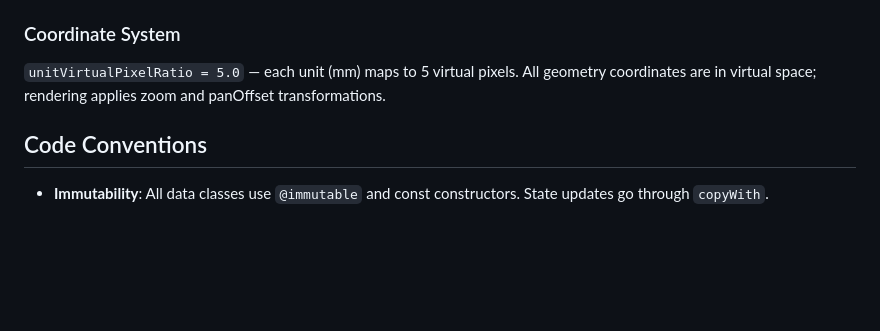
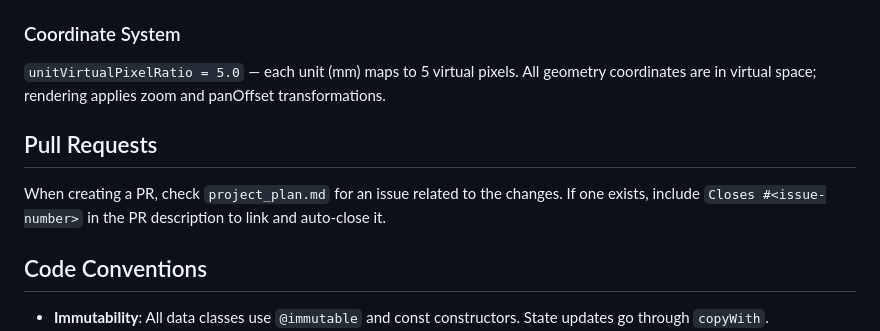
Before and after one commit to adsonpleal/arcadia, a Markdown page: CLAUDE.md, the part around the change. GitHub-like rendering; blank space fills up the shorter version.

Commit message:
docs: add PR issue-linking guidance to CLAUDE.md
Co-Authored-By: Claude Opus 4.6 <noreply@anthropic.com>

```diff
--- a/CLAUDE.md
+++ b/CLAUDE.md
@@ -63,6 +63,10 @@ All shapes extend the `Geometry` abstract class:
 
 `unitVirtualPixelRatio = 5.0` — each unit (mm) maps to 5 virtual pixels. All geometry coordinates are in virtual space; rendering applies zoom and panOffset transformations.
 
+## Pull Requests
+
+When creating a PR, check `project_plan.md` for an issue related to the changes. If one exists, include `Closes #<issue-number>` in the PR description to link and auto-close it.
+
 ## Code Conventions
 
 - **Immutability**: All data classes use `@immutable` and const constructors. State updates go through `copyWith`.
```
